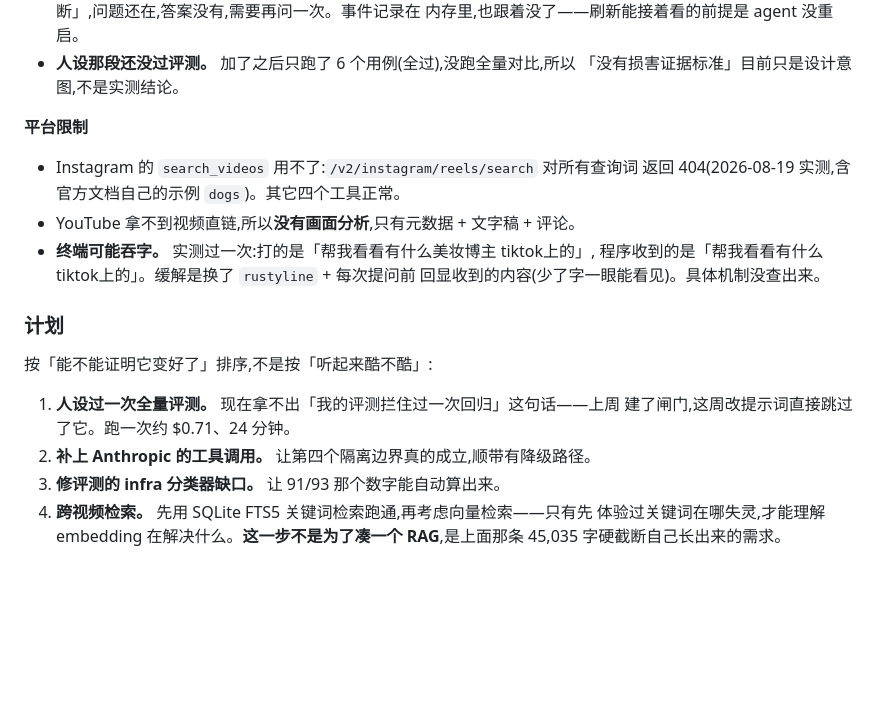
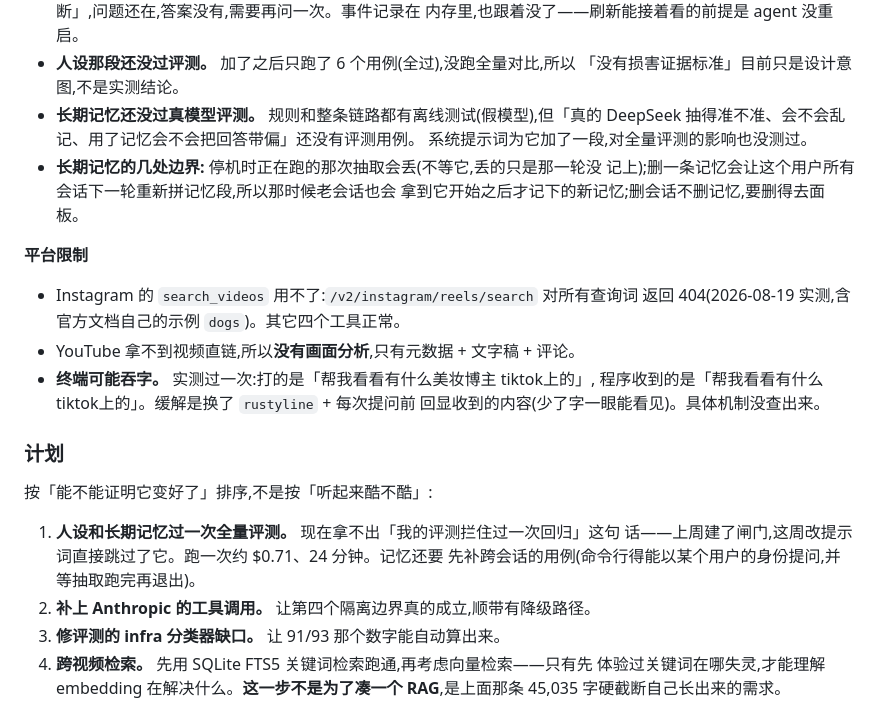
Before and after one commit to hzroww/ClipKnow, a Markdown page: README.md, the part around one of its changes. Rendered like a GitHub page; blank space fills up the shorter version.

Commit message:
README：长期记忆怎么工作、为什么这么做、还差什么
Co-Authored-By: Claude Opus 5.5 <noreply@anthropic.com>

```diff
--- a/README.md
+++ b/README.md
@@ -772,6 +819,12 @@ provider 的每个怪癖都得自己踩：流式增量重组、finish_reason 映
   内存里,也跟着没了——刷新能接着看的前提是 agent 没重启。
 - **人设那段还没过评测。** 加了之后只跑了 6 个用例(全过),没跑全量对比,所以
   「没有损害证据标准」目前只是设计意图,不是实测结论。
+- **长期记忆还没过真模型评测。** 规则和整条链路都有离线测试(假模型),但「真的
+  DeepSeek 抽得准不准、会不会乱记、用了记忆会不会把回答带偏」还没有评测用例。
+  系统提示词为它加了一段,对全量评测的影响也没测过。
+- **长期记忆的几处边界:** 停机时正在跑的那次抽取会丢(不等它,丢的只是那一轮没
+  记上);删一条记忆会让这个用户所有会话下一轮重新拼记忆段,所以那时候老会话也会
+  拿到它开始之后才记下的新记忆;删会话不删记忆,要删得去面板。
 
 **平台限制**
 
@@ -786,8 +839,9 @@ provider 的每个怪癖都得自己踩：流式增量重组、finish_reason 映
 
 按「能不能证明它变好了」排序,不是按「听起来酷不酷」:
 
-1. **人设过一次全量评测。** 现在拿不出「我的评测拦住过一次回归」这句话——上周
-   建了闸门,这周改提示词直接跳过了它。跑一次约 $0.71、24 分钟。
+1. **人设和长期记忆过一次全量评测。** 现在拿不出「我的评测拦住过一次回归」这句
+   话——上周建了闸门,这周改提示词直接跳过了它。跑一次约 $0.71、24 分钟。记忆还要
+   先补跨会话的用例(命令行得能以某个用户的身份提问,并等抽取跑完再退出)。
 2. **补上 Anthropic 的工具调用。** 让第四个隔离边界真的成立,顺带有降级路径。
 3. **修评测的 infra 分类器缺口。** 让 91/93 那个数字能自动算出来。
 4. **跨视频检索。** 先用 SQLite FTS5 关键词检索跑通,再考虑向量检索——只有先
```
Also changed, not shown: other parts of README.md (+48 -1 lines).
